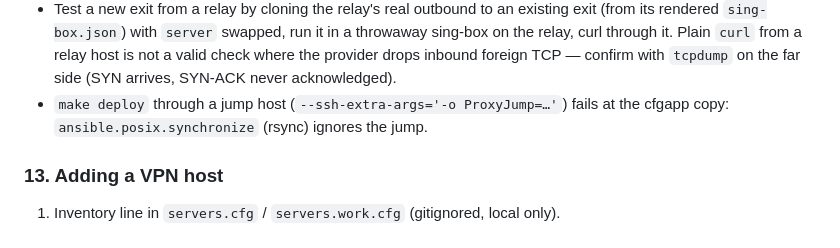
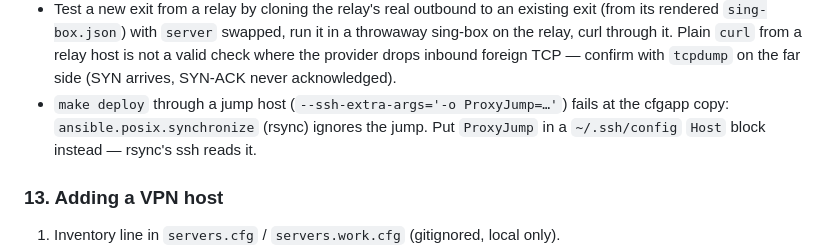
Before and after one commit to dimonb/vpn, a Markdown page: CLAUDE.md, the part around the change. Drawn GitHub-style.

Commit message:
docs: deploy through a jump host via ~/.ssh/config ProxyJump

```diff
--- a/CLAUDE.md
+++ b/CLAUDE.md
@@ -238,7 +238,7 @@ Examples:
 - Test hysteria (:47013) from the host itself: run a throwaway sing-box client (`docker run --network host <sing-box image> sing-box run -c c.json`, hysteria2 outbound to `127.0.0.1:47013` with user/pass + salamander from the rendered `hysteria.yaml`, mixed inbound on `127.0.0.1:18080`) and curl through `socks5h://127.0.0.1:18080`.
 - Before bumping Xray, test each client family (sing-box, mihomo, Shadowrocket, Xray-core apps) against two throwaway REALITY servers (old vs new, same keys) — test the exact share-link/profile params clients get (e.g. a missing `fp` changed the outcome). After a rollout watch per-host `REALITY: processed invalid connection` counts: prod Xray has `access: none`, so "accepted" is always 0 and rejects are the only signal.
 - Test a new exit from a relay by cloning the relay's real outbound to an existing exit (from its rendered `sing-box.json`) with `server` swapped, run it in a throwaway sing-box on the relay, curl through it. Plain `curl` from a relay host is not a valid check where the provider drops inbound foreign TCP — confirm with `tcpdump` on the far side (SYN arrives, SYN-ACK never acknowledged).
-- `make deploy` through a jump host (`--ssh-extra-args='-o ProxyJump=…'`) fails at the cfgapp copy: `ansible.posix.synchronize` (rsync) ignores the jump.
+- `make deploy` through a jump host (`--ssh-extra-args='-o ProxyJump=…'`) fails at the cfgapp copy: `ansible.posix.synchronize` (rsync) ignores the jump. Put `ProxyJump` in a `~/.ssh/config` `Host` block instead — rsync's ssh reads it.
 
 ### 13. Adding a VPN host
 
```
